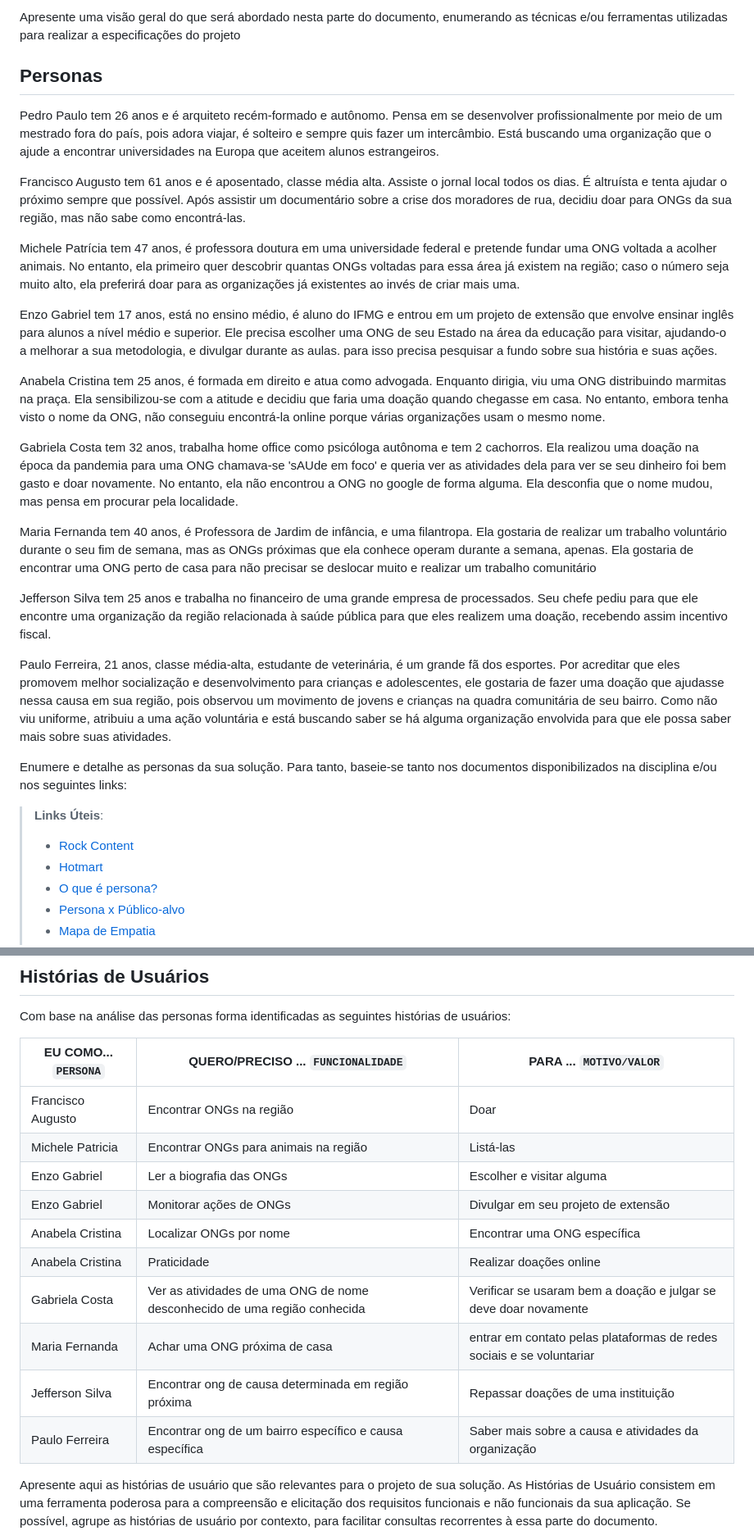
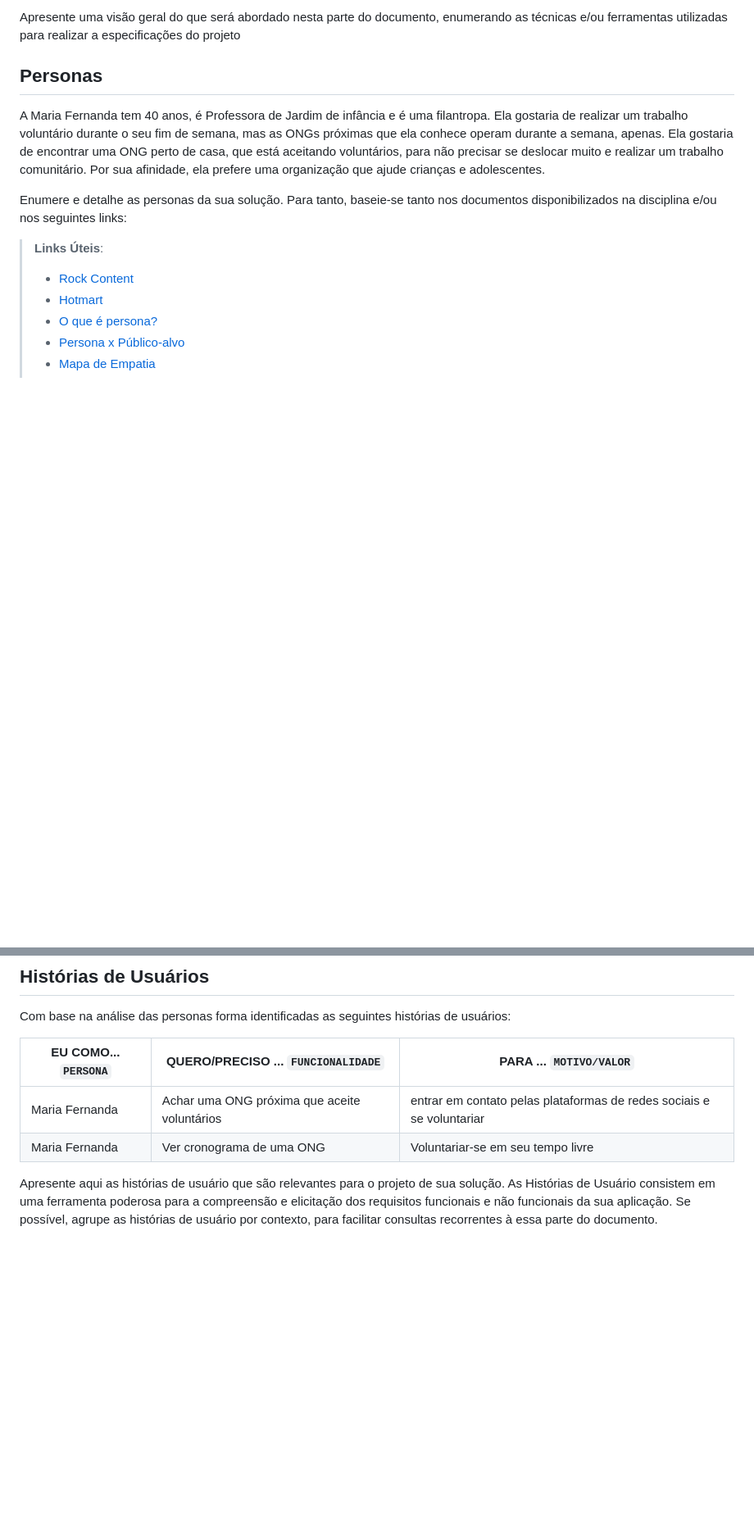
Before and after one commit to ICEI-PUC-Minas-PMV-SI/pmv-si-2023-2-pe1-t1-doacao-reacao-pmv, a Markdown page: docs/especification.md, 2 parts joined by grey strips. Shown: that part at 82% size. Drawn GitHub-style; blank space fills up the shorter version.

Commit message:
doc: create volunteer persona and stories on especification.md #20

```diff
--- a/docs/especification.md
+++ b/docs/especification.md
@@ -6,23 +6,9 @@ Apresente uma visão geral do que será abordado nesta parte do documento, enume
 
 ## Personas
 
-Pedro Paulo tem 26 anos e é arquiteto recém-formado e autônomo. Pensa em se desenvolver profissionalmente por meio de um mestrado fora do país, pois adora viajar, é solteiro e sempre quis fazer um intercâmbio. Está buscando uma organização que o ajude a encontrar universidades na Europa que aceitem alunos estrangeiros.
 
-Francisco Augusto tem 61 anos e é aposentado, classe média alta. Assiste o jornal local todos os dias. É altruísta e tenta ajudar o próximo sempre que possível. Após assistir um documentário sobre a crise dos moradores de rua, decidiu doar para ONGs da sua região, mas não sabe como encontrá-las.
-
-Michele Patrícia tem 47 anos, é professora doutura em uma universidade federal e pretende fundar uma ONG voltada a acolher animais. No entanto, ela primeiro quer descobrir quantas ONGs voltadas para essa área já existem na região; caso o número seja muito alto, ela preferirá doar para as organizações já existentes ao invés de criar mais uma.
-
-Enzo Gabriel tem 17 anos, está no ensino médio, é aluno do IFMG e entrou em um projeto de extensão que envolve ensinar inglês para alunos a nível médio e superior. Ele precisa escolher uma ONG de seu Estado na área da educação para visitar, ajudando-o a melhorar a sua metodologia, e divulgar durante as aulas. para isso precisa pesquisar a fundo sobre sua história e suas ações.
-
-Anabela Cristina tem 25 anos, é formada em direito e atua como advogada. Enquanto dirigia, viu uma ONG distribuindo marmitas na praça. Ela sensibilizou-se com a atitude e decidiu que faria uma doação quando chegasse em casa. No entanto, embora tenha visto o nome da ONG, não conseguiu encontrá-la online porque várias organizações usam o mesmo nome.
-
-Gabriela Costa tem 32 anos, trabalha home office como psicóloga autônoma e tem 2 cachorros. Ela realizou uma doação na época da pandemia para uma ONG chamava-se 'sAUde em foco' e queria ver as atividades dela para ver se seu dinheiro foi bem gasto e doar novamente. No entanto, ela não encontrou a ONG no google de forma alguma. Ela desconfia que o nome mudou, mas pensa em procurar pela localidade.
-
-Maria Fernanda tem 40 anos, é Professora de Jardim de infância, e uma filantropa. Ela gostaria de realizar um trabalho voluntário durante o seu fim de semana, mas as ONGs próximas que ela conhece operam durante a semana, apenas. Ela gostaria de encontrar uma ONG perto de casa para não precisar se deslocar muito e realizar um trabalho comunitário
-
-Jefferson Silva tem 25 anos e trabalha no financeiro de uma grande empresa de processados. Seu chefe pediu para que ele encontre uma organização da região relacionada à saúde pública para que eles realizem uma doação, recebendo assim incentivo fiscal.
-
-Paulo Ferreira, 21 anos, classe média-alta, estudante de veterinária, é um grande fã dos esportes. Por acreditar que eles promovem melhor socialização e desenvolvimento para crianças e adolescentes, ele gostaria de fazer uma doação que ajudasse nessa causa em sua região, pois observou um movimento de jovens e crianças na quadra comunitária de seu bairro. Como não viu uniforme, atribuiu a uma ação voluntária e está buscando saber se há alguma organização envolvida para que ele possa saber mais sobre suas atividades.
+[comment]: <> (Persona: o Voluntário)
+A Maria Fernanda tem 40 anos, é Professora de Jardim de infância e é uma filantropa. Ela gostaria de realizar um trabalho voluntário durante o seu fim de semana, mas as ONGs próximas que ela conhece operam durante a semana, apenas. Ela gostaria de encontrar uma ONG perto de casa, que está aceitando voluntários, para não precisar se deslocar muito e realizar um trabalho comunitário. Por sua afinidade, ela prefere uma organização que ajude crianças e adolescentes.
 
 
 
@@ -44,16 +30,9 @@ Com base na análise das personas forma identificadas as seguintes histórias de
 
 |EU COMO... `PERSONA`| QUERO/PRECISO ... `FUNCIONALIDADE` |PARA ... `MOTIVO/VALOR`                 |
 |--------------------|------------------------------------|----------------------------------------|
-| Francisco Augusto | Encontrar ONGs na região | Doar |
-| Michele Patricia | Encontrar ONGs para animais na região | Listá-las |
-| Enzo Gabriel     | Ler a biografia das ONGs               | Escolher e visitar alguma |
-| Enzo Gabriel     | Monitorar ações de ONGs                | Divulgar em seu projeto de extensão |
-| Anabela Cristina | Localizar ONGs por nome                | Encontrar uma ONG específica |
-| Anabela Cristina | Praticidade                             | Realizar doações online |
-| Gabriela Costa | Ver as atividades de uma ONG de nome desconhecido de uma região conhecida | Verificar se usaram bem a doação e julgar se deve doar novamente |
-| Maria Fernanda | Achar uma ONG próxima de casa | entrar em contato pelas plataformas de redes sociais e se voluntariar |
-| Jefferson Silva | Encontrar ong de causa determinada em região próxima | Repassar doações de uma instituição |
-| Paulo Ferreira | Encontrar ong de um bairro específico e causa específica | Saber mais sobre a causa e atividades da organização |
+| Maria Fernanda | Achar uma ONG próxima que aceite voluntários | entrar em contato pelas plataformas de redes sociais e se voluntariar |
+| Maria Fernanda | Ver cronograma de uma ONG | Voluntariar-se em seu tempo livre |
+
 
 
 
```
